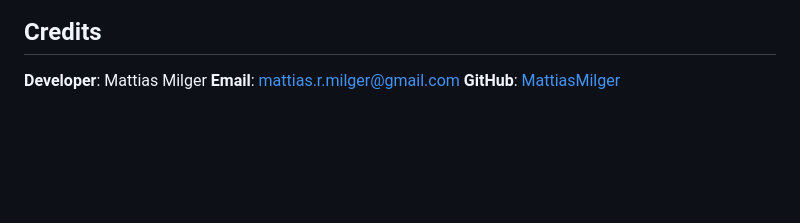
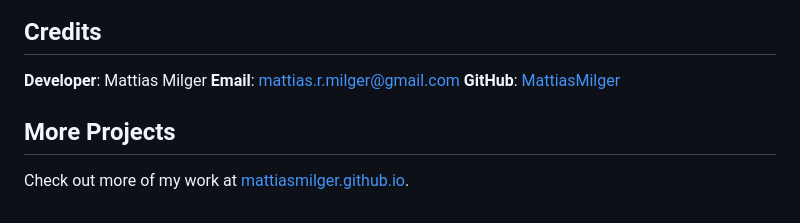
Before and after one commit to MattiasMilger/Web-Flashcards-by-Mattias, a Markdown page: README.md, the part around the change. GitHub-like rendering; blank space fills up the shorter version.

```diff
--- a/README.md
+++ b/README.md
@@ -134,3 +134,7 @@ Works in all modern browsers (Chrome, Firefox, Edge, Safari). Requires JavaScrip
 **Developer**: Mattias Milger
 **Email**: mattias.r.milger@gmail.com
 **GitHub**: [MattiasMilger](https://github.com/MattiasMilger)
+
+## More Projects
+
+Check out more of my work at [mattiasmilger.github.io](https://mattiasmilger.github.io/).
```
